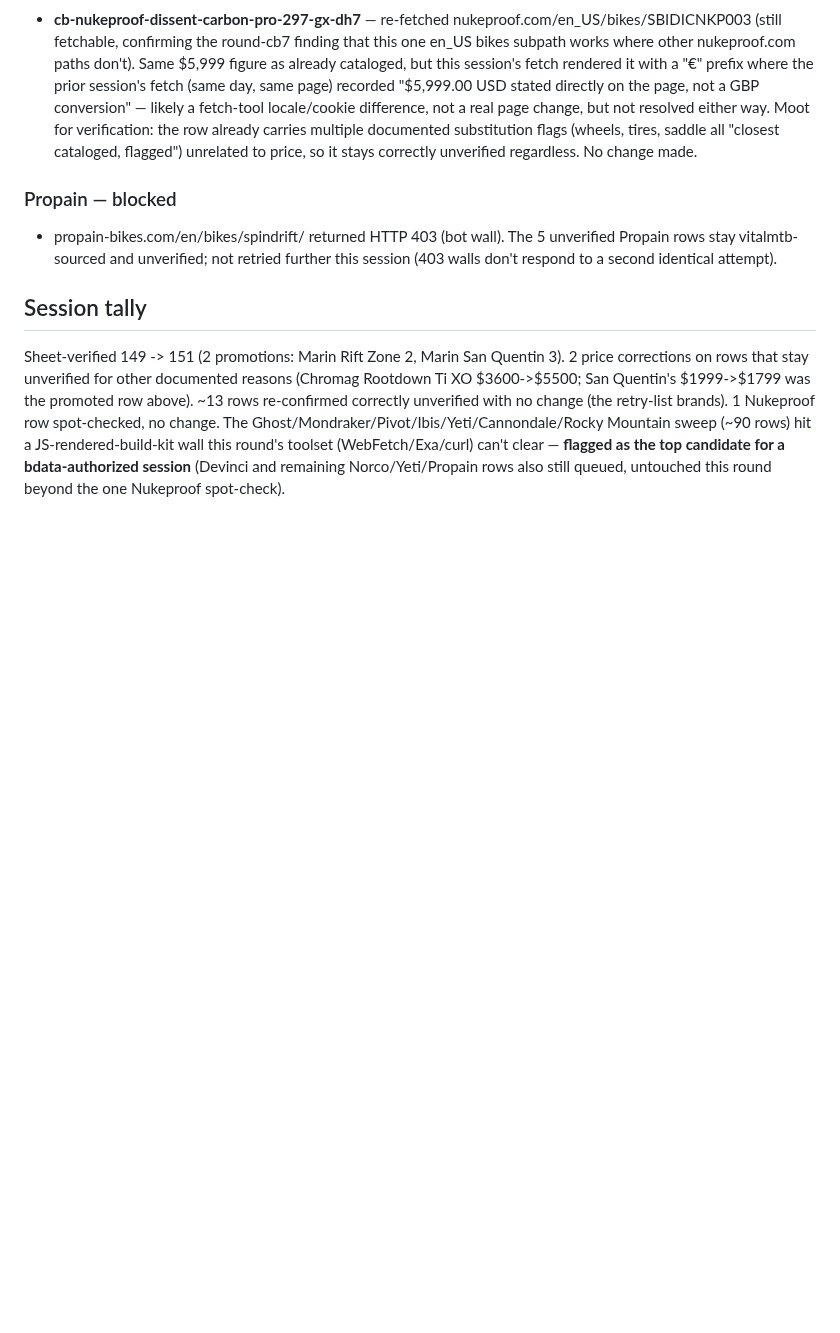
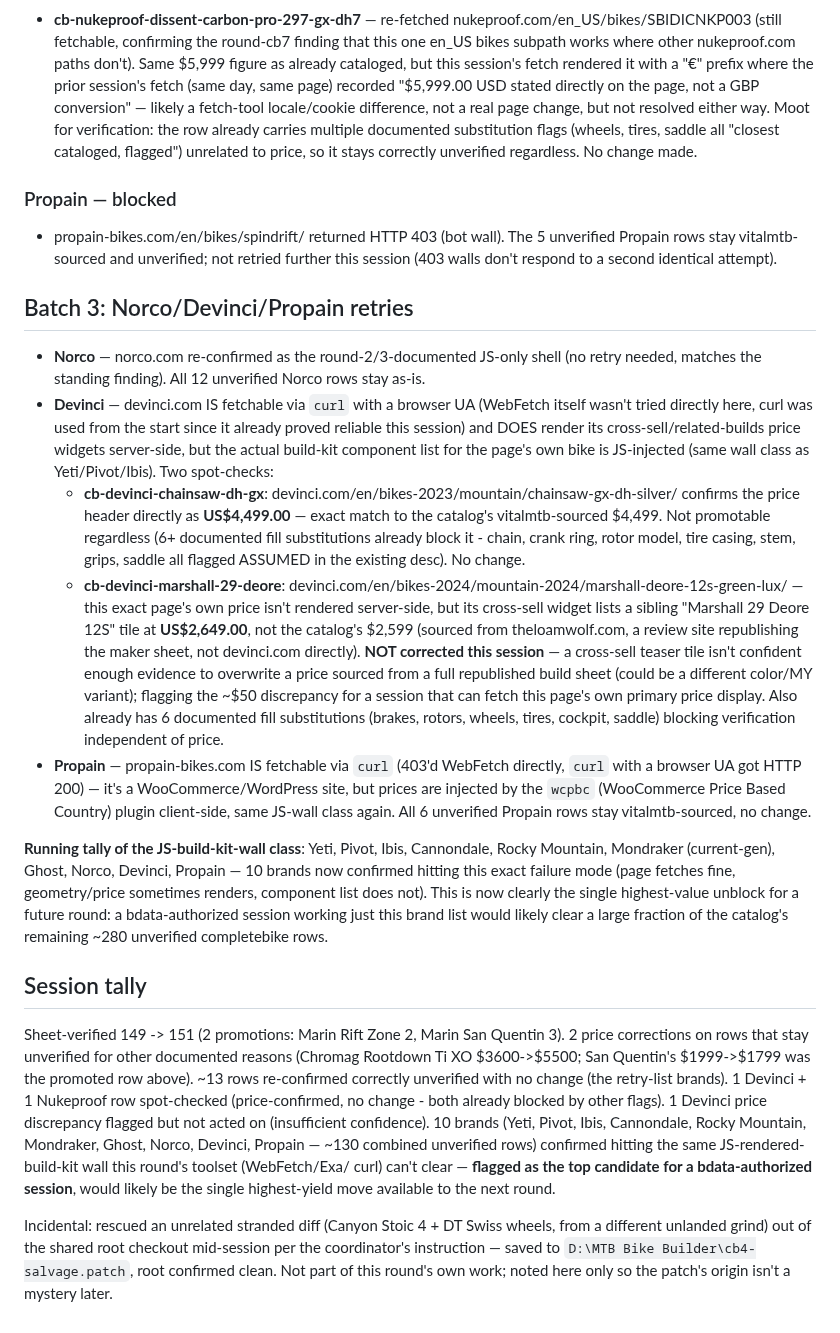
Before and after one commit to dwills38/trailbuilder, a Markdown page: tools/verify-cb-sheets-4-progress.md, the part around the change. GitHub-like rendering; blank space fills up the shorter version.

Commit message:
docs(verify): cb-sheets-4 batch 3 - Norco/Devinci/Propain confirm the JS-build-kit wall pattern
Devinci and Propain are both fetchable via curl (unlike 403/429-walled brands) but inject
their build-kit component lists client-side, same failure class as the batch-2 brands.
Spot-checked cb-devinci-chainsaw-dh-gx's price directly against devinci.com (exact match,
$4,499 - already blocked by unrelated substitution flags). Flagged a ~$50 price discrepancy
on cb-devinci-marshall-29-deore (cross-sell widget shows $2,649 vs the catalog's $2,599) but
did not act on it - insufficient confidence from a teaser tile alone. 10 brands now confirmed
hitting the JS-build-kit wall (Yeti/Pivot/Ibis/Cannondale/Rocky Mountain/Mondraker/Ghost/
Norco/Devinci/Propain, ~130 combined rows) - the clear highest-value target for a
bdata-authorized follow-up round.

```diff
--- a/tools/verify-cb-sheets-4-progress.md
+++ b/tools/verify-cb-sheets-4-progress.md
@@ -105,13 +105,55 @@ retry with bdata authorized.
   rows stay vitalmtb-sourced and unverified; not retried further this session (403 walls don't
   respond to a second identical attempt).
 
+## Batch 3: Norco/Devinci/Propain retries
+
+- **Norco** — norco.com re-confirmed as the round-2/3-documented JS-only shell (no retry
+  needed, matches the standing finding). All 12 unverified Norco rows stay as-is.
+- **Devinci** — devinci.com IS fetchable via `curl` with a browser UA (WebFetch itself wasn't
+  tried directly here, curl was used from the start since it already proved reliable this
+  session) and DOES render its cross-sell/related-builds price widgets server-side, but the
+  actual build-kit component list for the page's own bike is JS-injected (same wall class as
+  Yeti/Pivot/Ibis). Two spot-checks:
+  - **cb-devinci-chainsaw-dh-gx**: devinci.com/en/bikes-2023/mountain/chainsaw-gx-dh-silver/
+    confirms the price header directly as **US$4,499.00** — exact match to the catalog's
+    vitalmtb-sourced $4,499. Not promotable regardless (6+ documented fill substitutions
+    already block it - chain, crank ring, rotor model, tire casing, stem, grips, saddle all
+    flagged ASSUMED in the existing desc). No change.
+  - **cb-devinci-marshall-29-deore**: devinci.com/en/bikes-2024/mountain-2024/marshall-deore-12s-green-lux/
+    — this exact page's own price isn't rendered server-side, but its cross-sell widget lists
+    a sibling "Marshall 29 Deore 12S" tile at **US$2,649.00**, not the catalog's $2,599 (sourced
+    from theloamwolf.com, a review site republishing the maker sheet, not devinci.com directly).
+    **NOT corrected this session** — a cross-sell teaser tile isn't confident enough evidence to
+    overwrite a price sourced from a full republished build sheet (could be a different color/MY
+    variant); flagging the ~$50 discrepancy for a session that can fetch this page's own
+    primary price display. Also already has 6 documented fill substitutions (brakes, rotors,
+    wheels, tires, cockpit, saddle) blocking verification independent of price.
+- **Propain** — propain-bikes.com IS fetchable via `curl` (403'd WebFetch directly, `curl` with
+  a browser UA got HTTP 200) — it's a WooCommerce/WordPress site, but prices are injected by the
+  `wcpbc` (WooCommerce Price Based Country) plugin client-side, same JS-wall class again. All 6
+  unverified Propain rows stay vitalmtb-sourced, no change.
+
+**Running tally of the JS-build-kit-wall class**: Yeti, Pivot, Ibis, Cannondale, Rocky Mountain,
+Mondraker (current-gen), Ghost, Norco, Devinci, Propain — 10 brands now confirmed hitting this
+exact failure mode (page fetches fine, geometry/price sometimes renders, component list does
+not). This is now clearly the single highest-value unblock for a future round: a bdata-authorized
+session working just this brand list would likely clear a large fraction of the catalog's
+remaining ~280 unverified completebike rows.
+
 ## Session tally
 
 Sheet-verified 149 -> 151 (2 promotions: Marin Rift Zone 2, Marin San Quentin 3). 2 price
 corrections on rows that stay unverified for other documented reasons (Chromag Rootdown Ti XO
 $3600->$5500; San Quentin's $1999->$1799 was the promoted row above). ~13 rows re-confirmed
-correctly unverified with no change (the retry-list brands). 1 Nukeproof row spot-checked, no
-change. The Ghost/Mondraker/Pivot/Ibis/Yeti/Cannondale/Rocky Mountain sweep (~90 rows) hit a
-JS-rendered-build-kit wall this round's toolset (WebFetch/Exa/curl) can't clear — **flagged as
-the top candidate for a bdata-authorized session** (Devinci and remaining Norco/Yeti/Propain
-rows also still queued, untouched this round beyond the one Nukeproof spot-check).
+correctly unverified with no change (the retry-list brands). 1 Devinci + 1 Nukeproof row
+spot-checked (price-confirmed, no change - both already blocked by other flags). 1 Devinci price
+discrepancy flagged but not acted on (insufficient confidence). 10 brands (Yeti, Pivot, Ibis,
+Cannondale, Rocky Mountain, Mondraker, Ghost, Norco, Devinci, Propain — ~130 combined unverified
+rows) confirmed hitting the same JS-rendered-build-kit wall this round's toolset (WebFetch/Exa/
+curl) can't clear — **flagged as the top candidate for a bdata-authorized session**, would
+likely be the single highest-yield move available to the next round.
+
+Incidental: rescued an unrelated stranded diff (Canyon Stoic 4 + DT Swiss wheels, from a
+different unlanded grind) out of the shared root checkout mid-session per the coordinator's
+instruction — saved to `D:\MTB Bike Builder\cb4-salvage.patch`, root confirmed clean. Not part
+of this round's own work; noted here only so the patch's origin isn't a mystery later.
```
